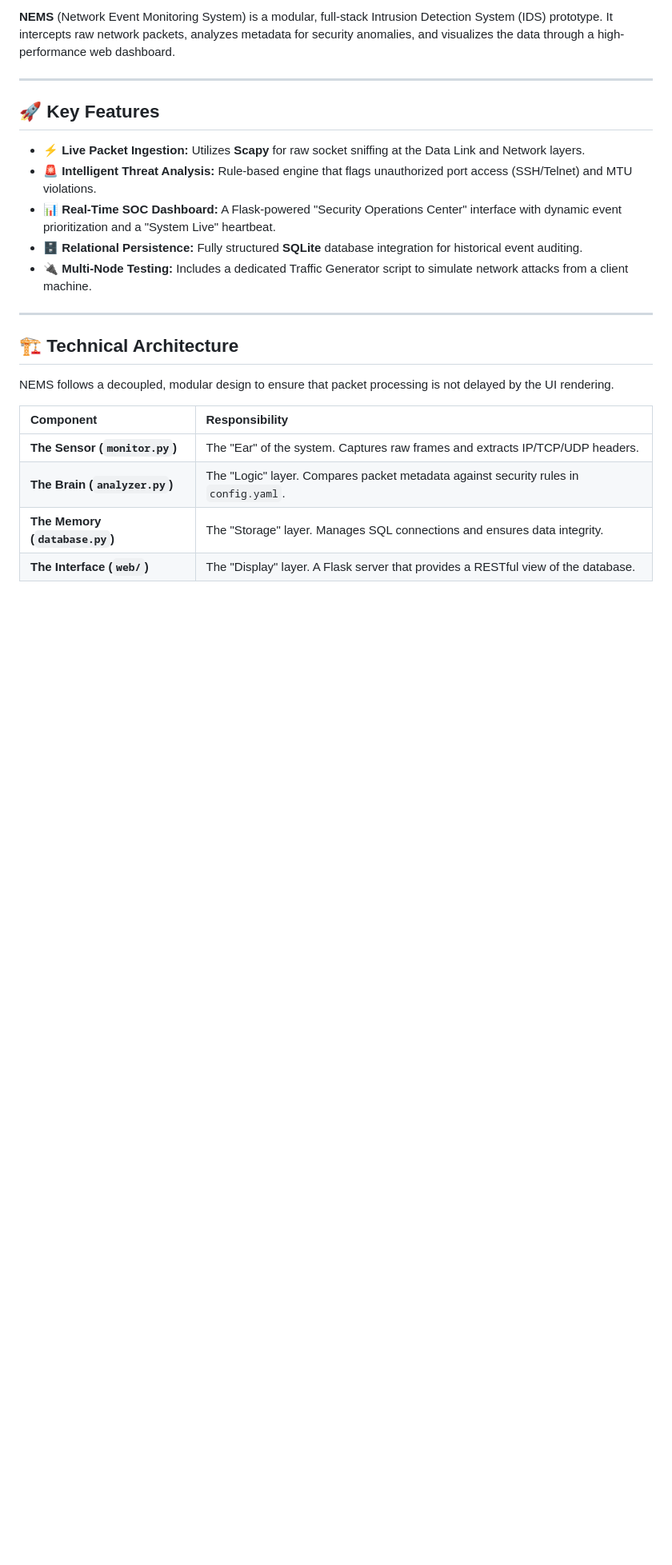
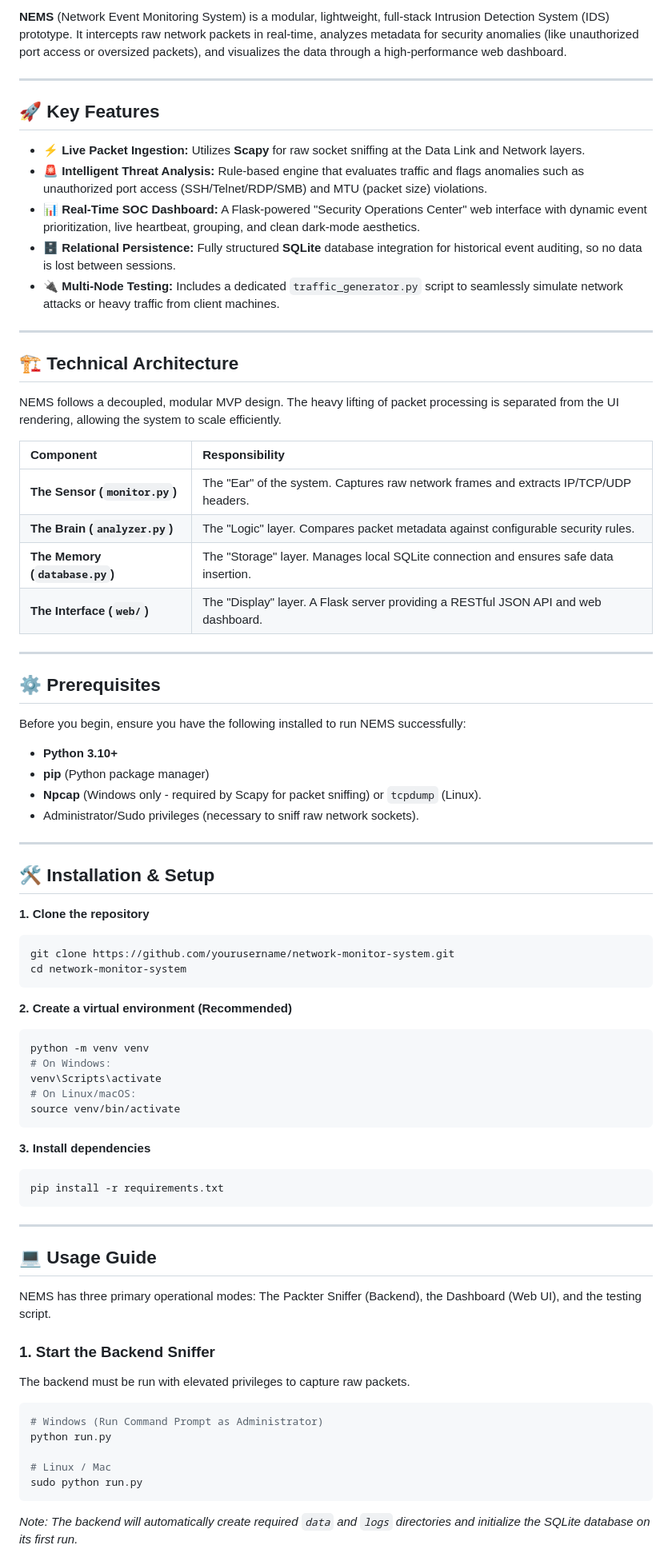
Before and after one commit to samarth2006-28/Network_Monitor_System, a Markdown page: README.md, the part around one of its changes. Shown at 80% size. Drawn GitHub-style; blank space fills up the shorter version.

````diff
--- a/README.md
+++ b/README.md
@@ -7,25 +9,79 @@
 
-**NEMS** (Network Event Monitoring System) is a modular, full-stack Intrusion Detection System (IDS) prototype. It intercepts raw network packets, analyzes metadata for security anomalies, and visualizes the data through a high-performance web dashboard.
+<br />
+
+**NEMS** (Network Event Monitoring System) is a modular, lightweight, full-stack Intrusion Detection System (IDS) prototype. It intercepts raw network packets in real-time, analyzes metadata for security anomalies (like unauthorized port access or oversized packets), and visualizes the data through a high-performance web dashboard.
 
 ---
 
 ## 🚀 Key Features
 
 - **⚡ Live Packet Ingestion:** Utilizes **Scapy** for raw socket sniffing at the Data Link and Network layers.
-- **🚨 Intelligent Threat Analysis:** Rule-based engine that flags unauthorized port access (SSH/Telnet) and MTU violations.
-- **📊 Real-Time SOC Dashboard:** A Flask-powered "Security Operations Center" interface with dynamic event prioritization and a "System Live" heartbeat.
-- **🗄️ Relational Persistence:** Fully structured **SQLite** database integration for historical event auditing.
-- **🔌 Multi-Node Testing:** Includes a dedicated Traffic Generator script to simulate network attacks from a client machine.
+- **🚨 Intelligent Threat Analysis:** Rule-based engine that evaluates traffic and flags anomalies such as unauthorized port access (SSH/Telnet/RDP/SMB) and MTU (packet size) violations.
+- **📊 Real-Time SOC Dashboard:** A Flask-powered "Security Operations Center" web interface with dynamic event prioritization, live heartbeat, grouping, and clean dark-mode aesthetics.
+- **🗄️ Relational Persistence:** Fully structured **SQLite** database integration for historical event auditing, so no data is lost between sessions.
+- **🔌 Multi-Node Testing:** Includes a dedicated `traffic_generator.py` script to seamlessly simulate network attacks or heavy traffic from client machines.
 
 ---
 
 ## 🏗️ Technical Architecture
 
-NEMS follows a decoupled, modular design to ensure that packet processing is not delayed by the UI rendering.
+NEMS follows a decoupled, modular MVP design. The heavy lifting of packet processing is separated from the UI rendering, allowing the system to scale efficiently.
 
 | Component | Responsibility |
 | :--- | :--- |
-| **The Sensor (`monitor.py`)** | The "Ear" of the system. Captures raw frames and extracts IP/TCP/UDP headers. |
-| **The Brain (`analyzer.py`)** | The "Logic" layer. Compares packet metadata against security rules in `config.yaml`. |
-| **The Memory (`database.py`)** | The "Storage" layer. Manages SQL connections and ensures data integrity. |
-| **The Interface (`web/`)** | The "Display" layer. A Flask server that provides a RESTful view of the database. |
+| **The Sensor (`monitor.py`)** | The "Ear" of the system. Captures raw network frames and extracts IP/TCP/UDP headers. |
+| **The Brain (`analyzer.py`)** | The "Logic" layer. Compares packet metadata against configurable security rules. |
+| **The Memory (`database.py`)** | The "Storage" layer. Manages local SQLite connection and ensures safe data insertion. |
+| **The Interface (`web/`)** | The "Display" layer. A Flask server providing a RESTful JSON API and web dashboard. |
+
+---
+
+## ⚙️ Prerequisites
+
+Before you begin, ensure you have the following installed to run NEMS successfully:
+- **Python 3.10+**
+- **pip** (Python package manager)
+- **Npcap** (Windows only - required by Scapy for packet sniffing) or `tcpdump` (Linux).
+- Administrator/Sudo privileges (necessary to sniff raw network sockets).
+
+---
+
+## 🛠️ Installation & Setup
+
+**1. Clone the repository**
+```bash
+git clone https://github.com/yourusername/network-monitor-system.git
+cd network-monitor-system
+```
+
+**2. Create a virtual environment (Recommended)**
+```bash
+python -m venv venv
+# On Windows:
+venv\Scripts\activate
+# On Linux/macOS:
+source venv/bin/activate
+```
+
+**3. Install dependencies**
+```bash
+pip install -r requirements.txt
+```
+
+---
+
+## 💻 Usage Guide
+
+NEMS has three primary operational modes: The Packter Sniffer (Backend), the Dashboard (Web UI), and the testing script.
+
+### 1. Start the Backend Sniffer
+The backend must be run with elevated privileges to capture raw packets.
+```bash
+# Windows (Run Command Prompt as Administrator)
+python run.py
+
+# Linux / Mac
+sudo python run.py
+```
+*Note: The backend will automatically create required `data` and `logs` directories and initialize the SQLite database on its first run.*
+
````
Also changed, not shown: other parts of README.md (+61 -18 lines).
